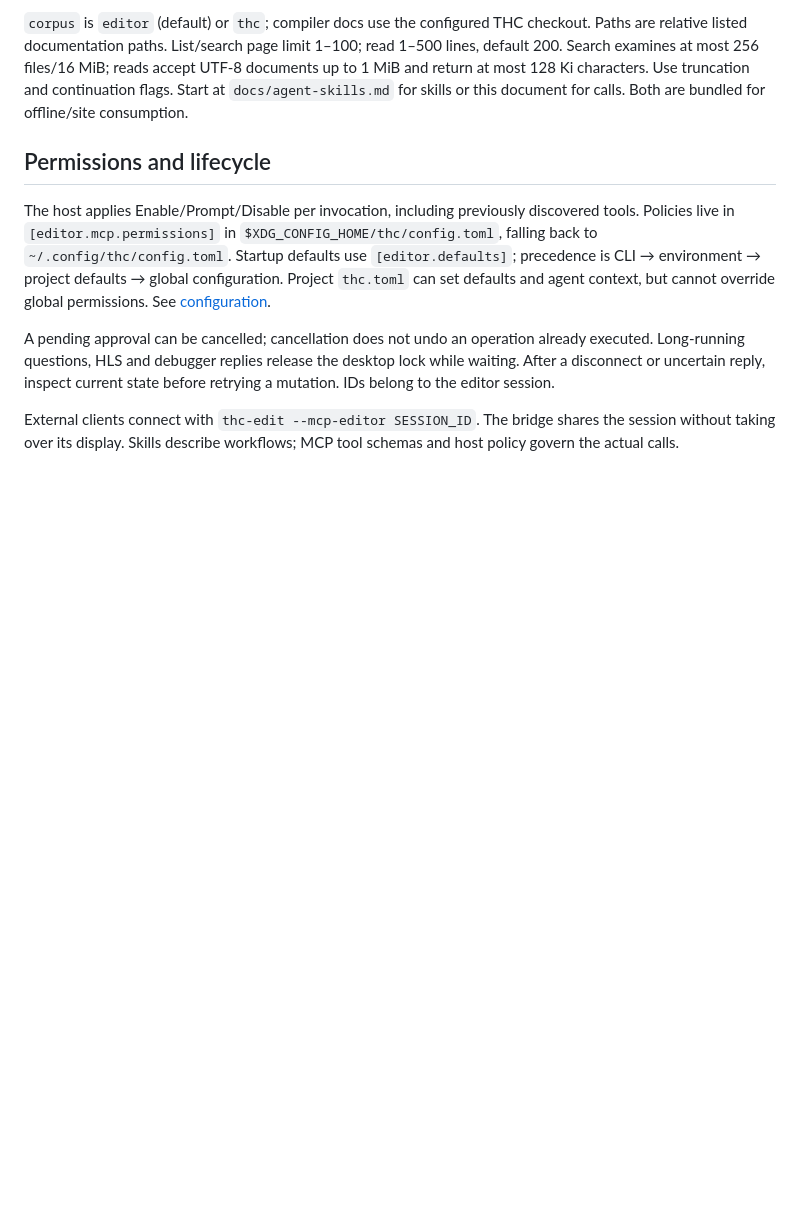
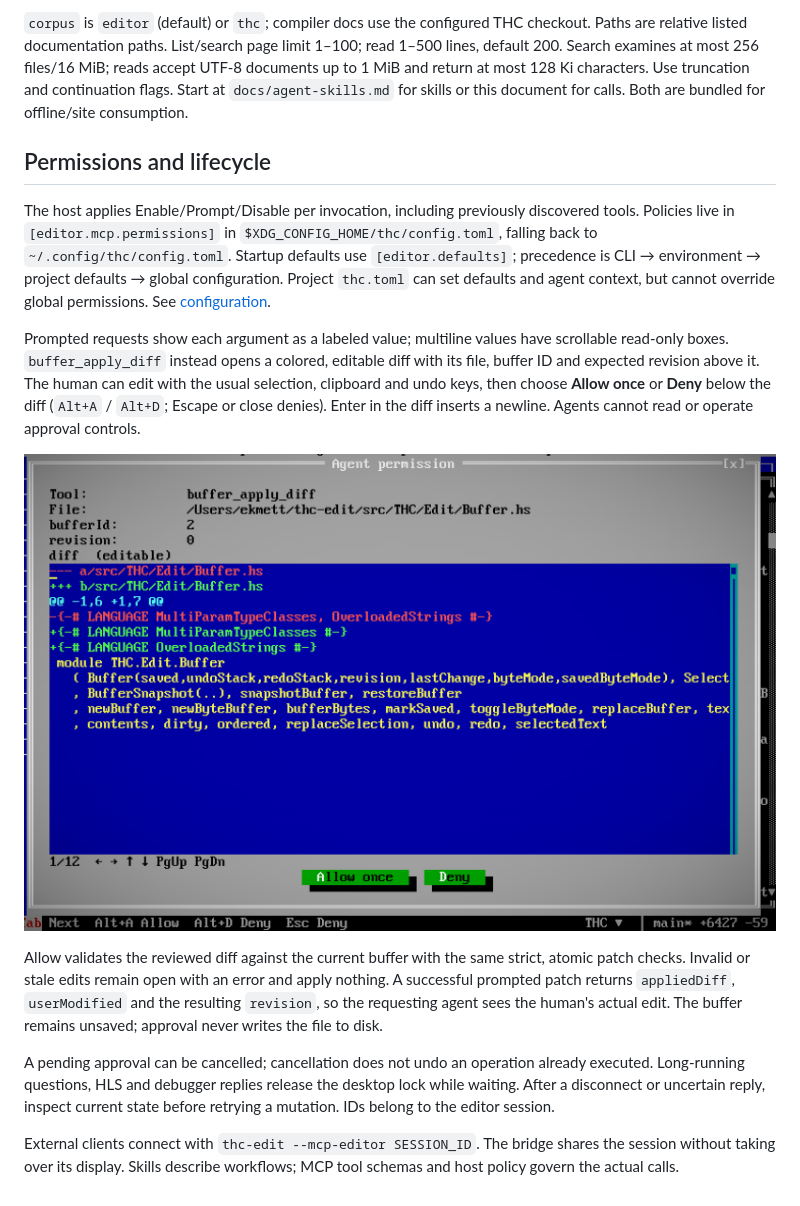
Before and after one commit to ekmett/hide, a Markdown page: docs/agent-tools.md, the part around the change. Rendered like a GitHub page; pictures changed too: docs/site/screenshots/permission-diff.png (added); blank space fills up the shorter version.

Commit message:
Review agent diffs in editable approval panes
Show labeled arguments and a scrollable colored diff with human editing and bottom Allow/Deny actions. Keep invalid or stale patches pending, preserve atomic guards, report the applied human diff, and hide approval controls from agents. Support browser clipboard editing and restore the bottom panel frame corners.

Verified library build; MCPPermissions, GuestAccess, WorkspaceFilesMCP, Window, and Protocol focused checks; actual Metal/CRT screenshot; documentation build and link checks.

```diff
--- a/docs/agent-tools.md
+++ b/docs/agent-tools.md
@@ -391,6 +391,21 @@ project defaults → global configuration. Project `thc.toml` can set defaults
 and agent context, but cannot override global permissions. See
 [configuration](configuration.md).
 
+Prompted requests show each argument as a labeled value; multiline values have
+scrollable read-only boxes. `buffer_apply_diff` instead opens a colored, editable
+diff with its file, buffer ID and expected revision above it. The human can edit
+with the usual selection, clipboard and undo keys, then choose **Allow once** or
+**Deny** below the diff (`Alt+A` / `Alt+D`; Escape or close denies). Enter in the
+diff inserts a newline. Agents cannot read or operate approval controls.
+
+[![Editable diff approval with file metadata and Allow/Deny actions.](site/screenshots/permission-diff.png)](site/screenshots/permission-diff.png)
+
+Allow validates the reviewed diff against the current buffer with the same strict,
+atomic patch checks. Invalid or stale edits remain open with an error and apply
+nothing. A successful prompted patch returns `appliedDiff`, `userModified` and
+the resulting `revision`, so the requesting agent sees the human's actual edit.
+The buffer remains unsaved; approval never writes the file to disk.
+
 A pending approval can be cancelled; cancellation does not undo an operation
 already executed. Long-running questions, HLS and debugger replies release the
 desktop lock while waiting. After a disconnect or uncertain reply, inspect current
```
Also changed, not shown: 12 other files.
